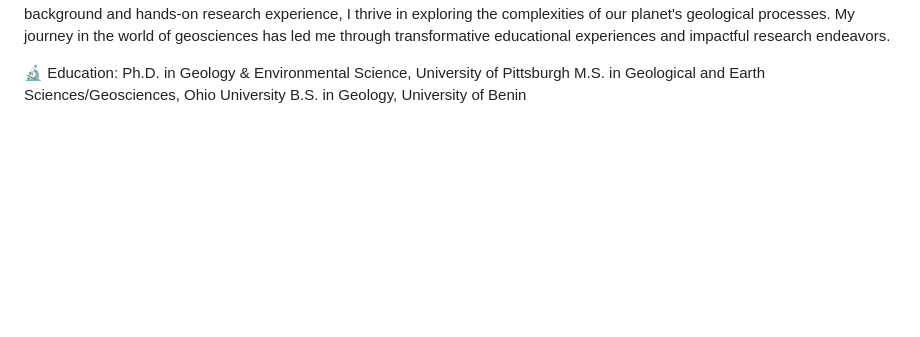
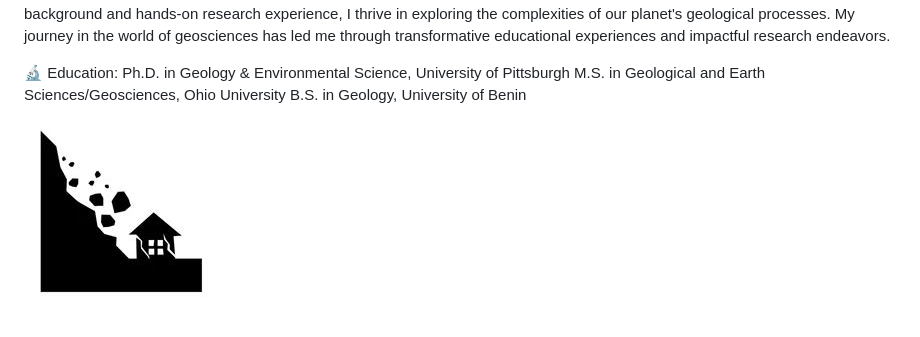
Before and after one commit to Geobalies2019/geobalies.io, a Markdown page: README.md, the part around the change. Rendered like a GitHub page; pictures changed too: images/landslide.JPG (added); blank space fills up the shorter version.

Commit message:
added image

```diff
--- a/README.md
+++ b/README.md
@@ -4,3 +4,6 @@ My name is Abiodun Ayo-Bali. I am a PhD student in the geological and environmen
 Ph.D. in Geology & Environmental Science, University of Pittsburgh
 M.S. in Geological and Earth Sciences/Geosciences, Ohio University
 B.S. in Geology, University of Benin
+
+
+![](images/landslide.JPG)
```
